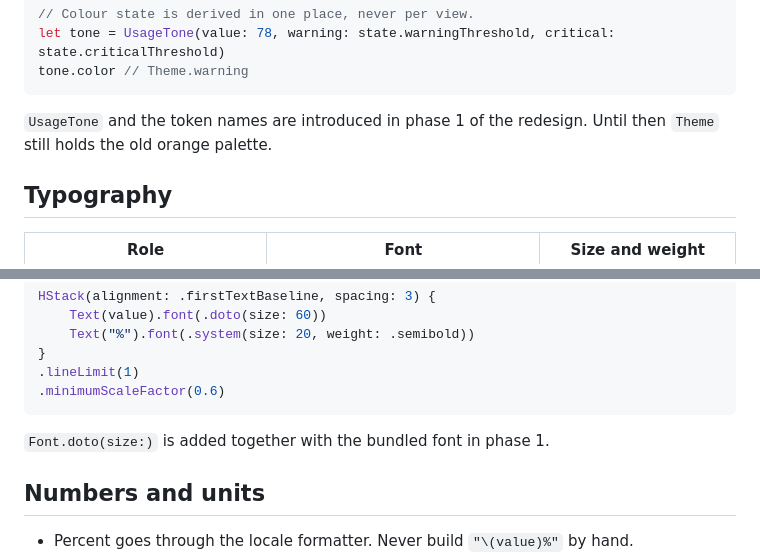
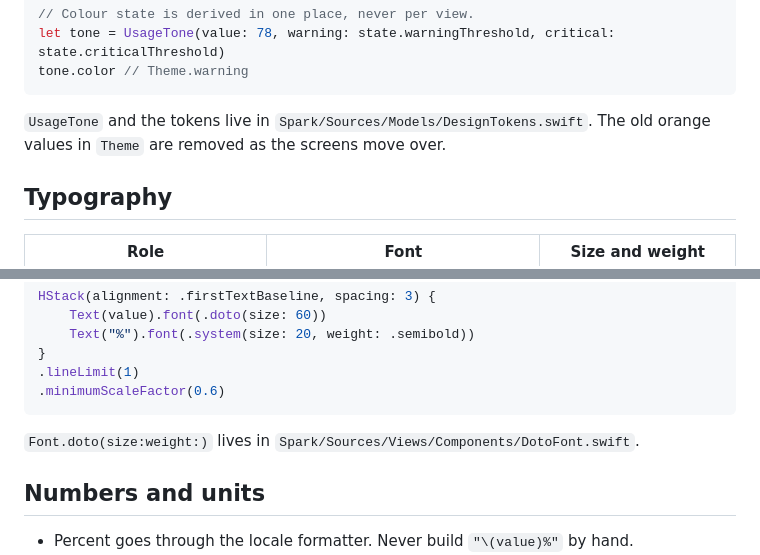
Before and after one commit to konradmichalik/spark, a Markdown page: docs/design/rules.md, 2 parts joined by grey strips. Drawn GitHub-style.

Commit message:
docs: point the design rules at the phase 1 code

````diff
--- a/docs/design/rules.md
+++ b/docs/design/rules.md
@@ -39,7 +39,7 @@ let tone = UsageTone(value: 78, warning: state.warningThreshold, critical: state
 tone.color // Theme.warning
 ```
 
-`UsageTone` and the token names are introduced in phase 1 of the redesign. Until then `Theme` still holds the old orange palette.
+`UsageTone` and the tokens live in `Spark/Sources/Models/DesignTokens.swift`. The old orange values in `Theme` are removed as the screens move over.
 
 ## Typography
 
@@ -66,7 +66,7 @@ HStack(alignment: .firstTextBaseline, spacing: 3) {
 .minimumScaleFactor(0.6)
 ```
 
-`Font.doto(size:)` is added together with the bundled font in phase 1.
+`Font.doto(size:weight:)` lives in `Spark/Sources/Views/Components/DotoFont.swift`.
 
 ## Numbers and units
 
````
